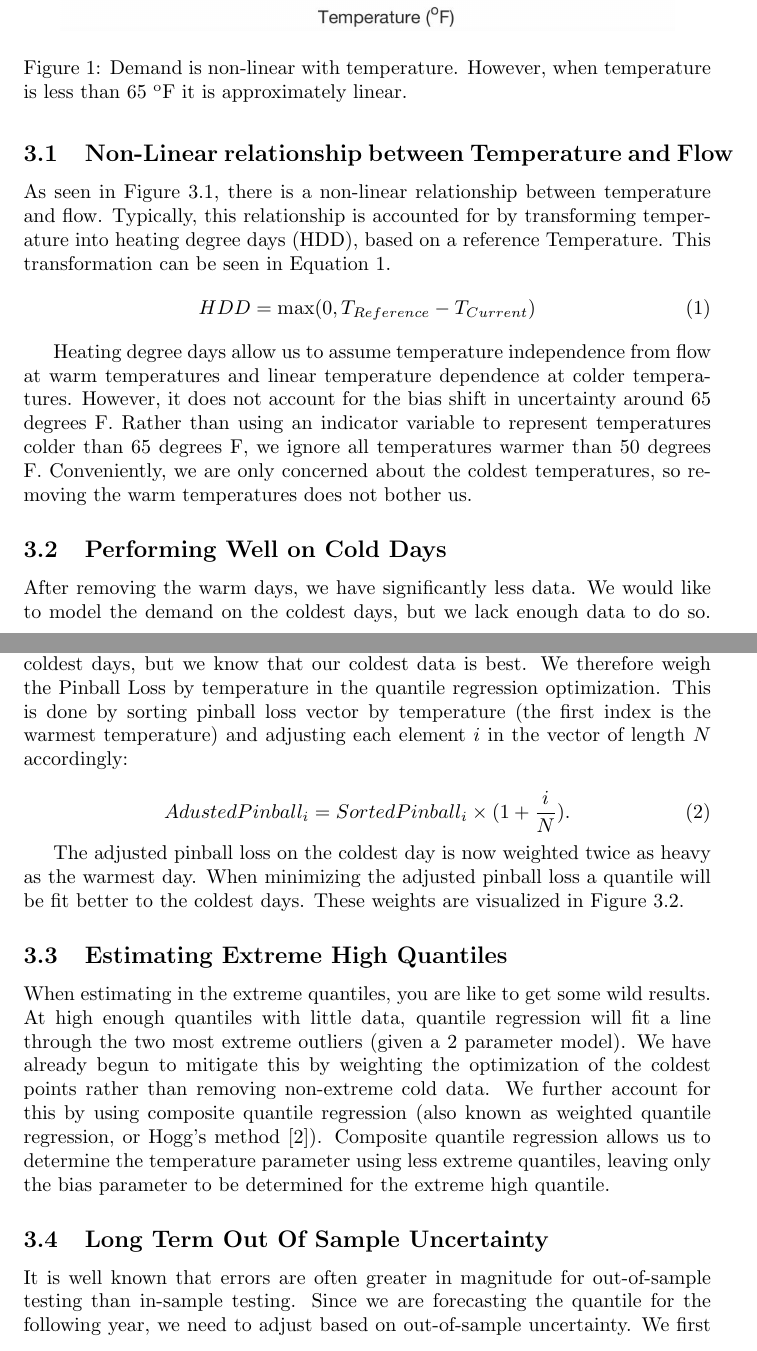
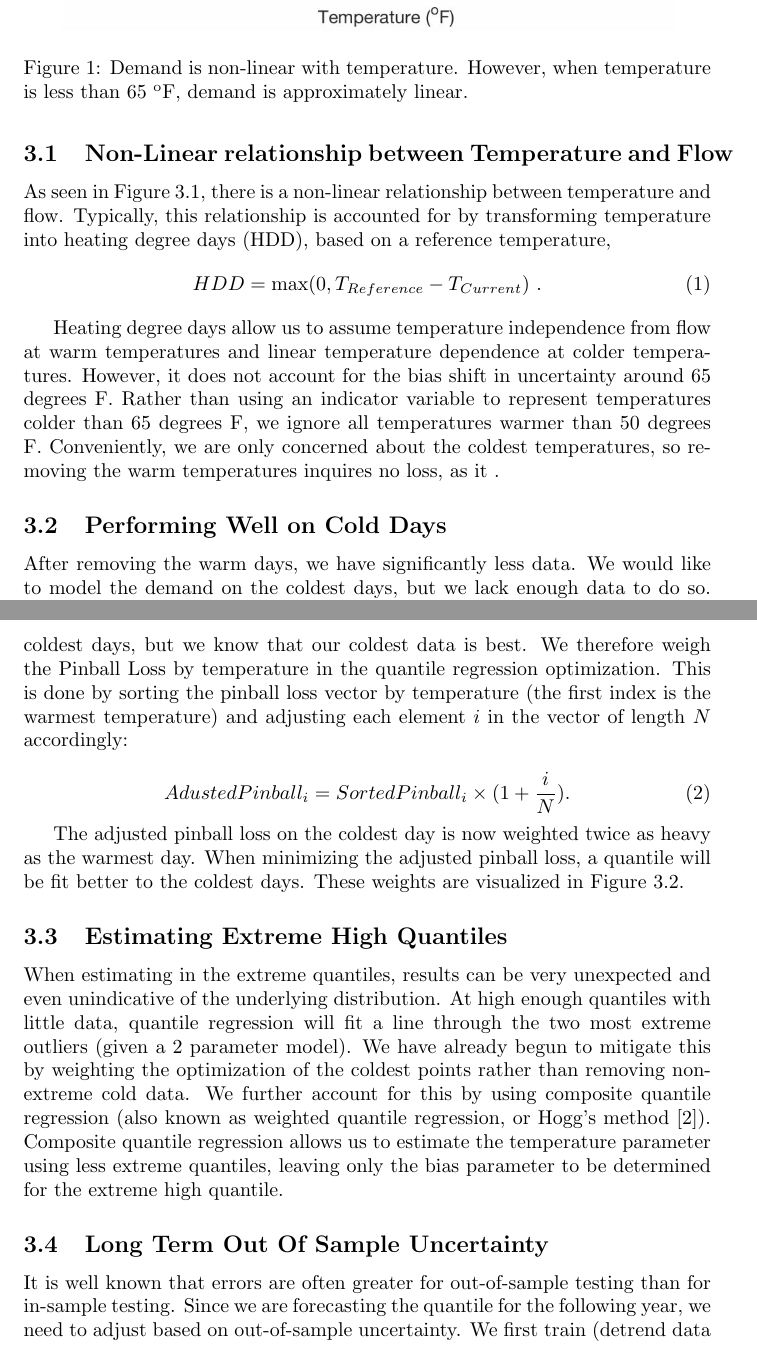
Before and after one commit to kaftand/18_ISF_Jarrett-David, a LaTeX paper (18_ISF_Jarrett-David/main.tex): two parts of pages 3 and 4 of 6, joined at a grey line, cut so that both start at the same text. Compiled offline with pdfLaTeX.

Commit message:
Some grammar edits etc

```diff
--- a/18_ISF_Jarrett-David/main.tex
+++ b/18_ISF_Jarrett-David/main.tex
@@ -63,29 +63,29 @@ We estimate the $99.38^{th}$ quantile of flow, given temperature. We start with
 
 \subsection{Non-Linear relationship between Temperature and Flow}
 
-As seen in Figure \ref{fig:scatterTempAndFlow}, there is a non-linear relationship between temperature and flow. Typically, this relationship is accounted for by transforming temperature into heating degree days (HDD), based on a reference Temperature. This transformation can be seen in Equation \ref{eqn:hdd}.
+As seen in Figure \ref{fig:scatterTempAndFlow}, there is a non-linear relationship between temperature and flow. Typically, this relationship is accounted for by transforming temperature into heating degree days (HDD), based on a reference temperature,
 \begin{equation}
-    HDD= \mbox{max}(0, T_{Reference}-T_{Current})
+    HDD= \mbox{max}(0, T_{Reference}-T_{Current})~.
     \label{eqn:hdd}
 \end{equation}
 
 \begin{figure} \label{fig:scatterTempAndFlow}
 	\centering
 	\includegraphics[scale=0.4]{nonlinear.png}
-	\caption{Demand is non-linear with temperature. However, when temperature is less than 65 \textsuperscript{o}F it is approximately linear.}
+	\caption{Demand is non-linear with temperature. However, when temperature is less than 65 \textsuperscript{o}F, demand is approximately linear.}
 \end{figure}
 
-Heating degree days allow us to assume temperature independence from flow at warm temperatures and linear temperature dependence at colder temperatures. However, it does not account for the bias shift in uncertainty around 65 degrees F. Rather than using an indicator variable to represent temperatures colder than 65 degrees F, we ignore all temperatures warmer than 50 degrees F. Conveniently, we are only concerned about the coldest temperatures, so removing the warm temperatures does not bother us.
+Heating degree days allow us to assume temperature independence from flow at warm temperatures and linear temperature dependence at colder temperatures. However, it does not account for the bias shift in uncertainty around 65 degrees F. Rather than using an indicator variable to represent temperatures colder than 65 degrees F, we ignore all temperatures warmer than 50 degrees F. Conveniently, we are only concerned about the coldest temperatures, so removing the warm temperatures inquires no loss, as it .
 
 \subsection{Performing Well on Cold Days}
 
-After removing the warm days, we have significantly less data. We would like to model the demand on the coldest days, but we lack enough data to do so. We assume the remaining data can give us information about demand on the coldest days, but we know that our coldest data is best. We therefore weigh the Pinball Loss by temperature in the quantile regression optimization. This is done by sorting pinball loss vector by temperature (the first index is the warmest temperature) and adjusting each element $i$ in the vector of length $N$ accordingly:
+After removing the warm days, we have significantly less data. We would like to model the demand on the coldest days, but we lack enough data to do so. We assume the remaining data can give us information about demand on the coldest days, but we know that our coldest data is best. We therefore weigh the Pinball Loss by temperature in the quantile regression optimization. This is done by sorting the pinball loss vector by temperature (the first index is the warmest temperature) and adjusting each element $i$ in the vector of length $N$ accordingly:
 
 \begin{equation}
     AdustedPinball_i = SortedPinball_i \times (1 + \frac{i}{N}).
 \end{equation}
 
-The adjusted pinball loss on the coldest day is now weighted twice as heavy as the warmest day. When minimizing the adjusted pinball loss a quantile will be fit better to the coldest days. These weights are visualized in Figure \ref{fig:weighting}.
+The adjusted pinball loss on the coldest day is now weighted twice as heavy as the warmest day. When minimizing the adjusted pinball loss, a quantile will be fit better to the coldest days. These weights are visualized in Figure \ref{fig:weighting}.
 
 \begin{figure} \label{fig:weighting}
 	\centering
@@ -95,11 +95,11 @@ The adjusted pinball loss on the coldest day is now weighted twice as heavy as t
 
 \subsection{Estimating Extreme High Quantiles}
 
-When estimating in the extreme quantiles, you are like to get some wild results. At high enough quantiles with little data, quantile regression will fit a line through the two most extreme outliers (given a 2 parameter model). We have already begun to mitigate this by weighting the optimization of the coldest points rather than removing non-extreme cold data. We further account for this by using composite quantile regression (also known as weighted quantile regression, or Hogg's method \cite{koenker2004quantile}). Composite quantile regression allows us to determine the temperature parameter using less extreme quantiles, leaving only the bias parameter to be determined for the extreme high quantile.
+When estimating in the extreme quantiles, results can be very unexpected and even unindicative of the underlying distribution. At high enough quantiles with little data, quantile regression will fit a line through the two most extreme outliers (given a 2 parameter model). We have already begun to mitigate this by weighting the optimization of the coldest points rather than removing non-extreme cold data. We further account for this by using composite quantile regression (also known as weighted quantile regression, or Hogg's method \cite{koenker2004quantile}). Composite quantile regression allows us to estimate the temperature parameter using less extreme quantiles, leaving only the bias parameter to be determined for the extreme high quantile.
 
 \subsection{Long Term Out Of Sample Uncertainty} \label{longterm}
 
-It is well known that errors are often greater in magnitude for out-of-sample testing than in-sample testing. Since we are forecasting the quantile for the following year, we need to adjust based on out-of-sample uncertainty. We first train (detrend data and perform quantile regression) our model on a single year of data. We then validate on a single year of data and re-fit the bias term based on the residuals. We record the change in the bias term. This process is repeated using the first two years as a training set and the third as a validation set, then again until the last year of training data is used as the validation set. We determine the mean absolute change of the bias term. Finally, we fit a model to all of the training data. We add the mean absolute change to the bias term in order to account for the out-of-sample uncertainty.
+It is well known that errors are often greater for out-of-sample testing than for in-sample testing. Since we are forecasting the quantile for the following year, we need to adjust based on out-of-sample uncertainty. We first train (detrend data and perform quantile regression) our model on a single year of data. We then validate on a single year of data and re-fit the bias term based on the residuals. We record the change in the bias term. This process is repeated using the first two years as a training set and the third as a validation set, then again until the last year of training data is used as the validation set. We determine the mean absolute change of the bias term. Finally, we fit a model to all of the training data. We add the mean absolute change to the bias term in order to account for the out-of-sample uncertainty.
 
 \section{Results}
 
```
Also changed, not shown: 18_ISF_Jarrett-David/references.bib (+1 -10 lines), 18_ISF_Jarrett-David/main.tex (14 more changed lines).
